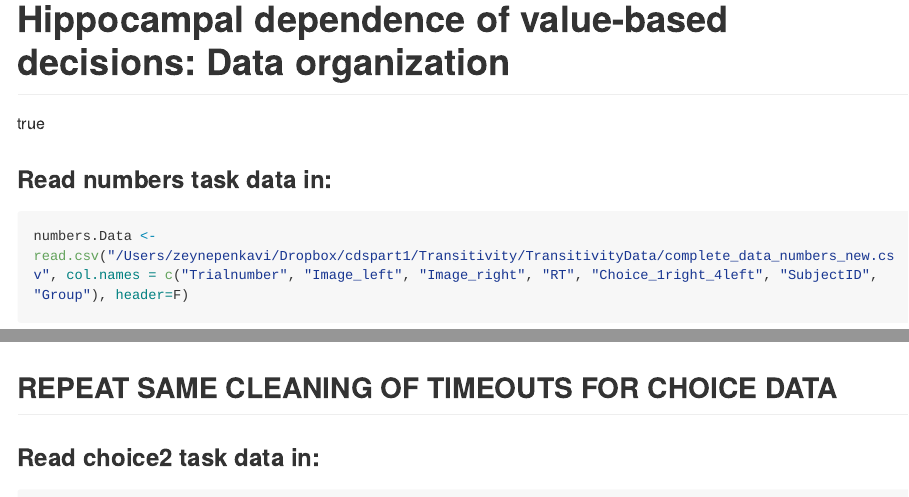
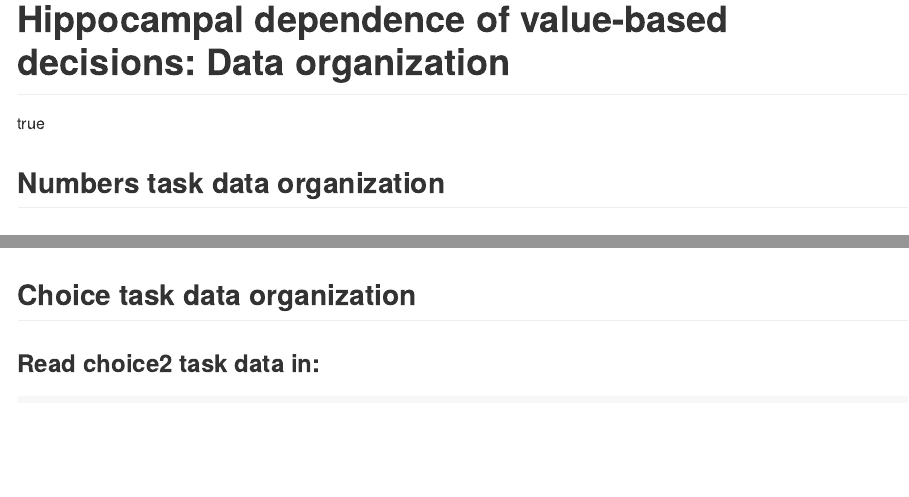
Before and after one commit to zenkavi/TransitivityOpen, an R Markdown document (Transitivity_OpenDataOrganization.Rmd): the page in a window 1100 px wide, from its top, and a second part further down, joined at a grey line. Rendered offline with R 4.5, knitr and Pandoc, with nearby package versions; some code elsewhere in the file could not run offline; long lines of code are wrapped.

Commit message:
rendered better organized version of data organization page

````diff
--- a/Transitivity_OpenDataOrganization.Rmd
+++ b/Transitivity_OpenDataOrganization.Rmd
@@ -16,9 +16,12 @@
 library(stringr)
 library(plotly)
 sem <- function(x) {sd(x, na.rm=T) / sqrt(length(x))}
-render_this <- function(){rmarkdown::render('Transitivity_OpenDataOrganization.Rmd', output_dir = '/Users/zeynepenkavi/Dropbox/CDSPart1/TransitivityOpen/', html_notebook(toc = T, toc_float = T, code_folding = 'hide'))}
+render_this <- function(){rmarkdown::render('Transitivity_OpenDataOrganization.Rmd', output_dir = '/Users/zeynepenkavi/Dropbox/CDSPart1/TransitivityOpen/', html_notebook(toc = T, toc_float = T))}
 options(scipen = 1, digits = 4)
 ```
+
+Numbers task data organization
+-----------------------------------------------------------------
 
 ### Read numbers task data in:
 
@@ -373,7 +376,7 @@
   mutate(TimesThirdInIntrans = ifelse(is.na(TimesThirdInIntrans), 0, TimesThirdInIntrans))
 ```
 
-REPEAT SAME CLEANING OF TIMEOUTS FOR CHOICE DATA
+Choice task data organization
 -----------------------------------------------------------------
 
 ### Read choice2 task data in:
````
Also changed, not shown: Transitivity_OpenDataOrganization.nb.html, Transitivity_OpenDataOrganization.Rmd (2 more changed lines).
